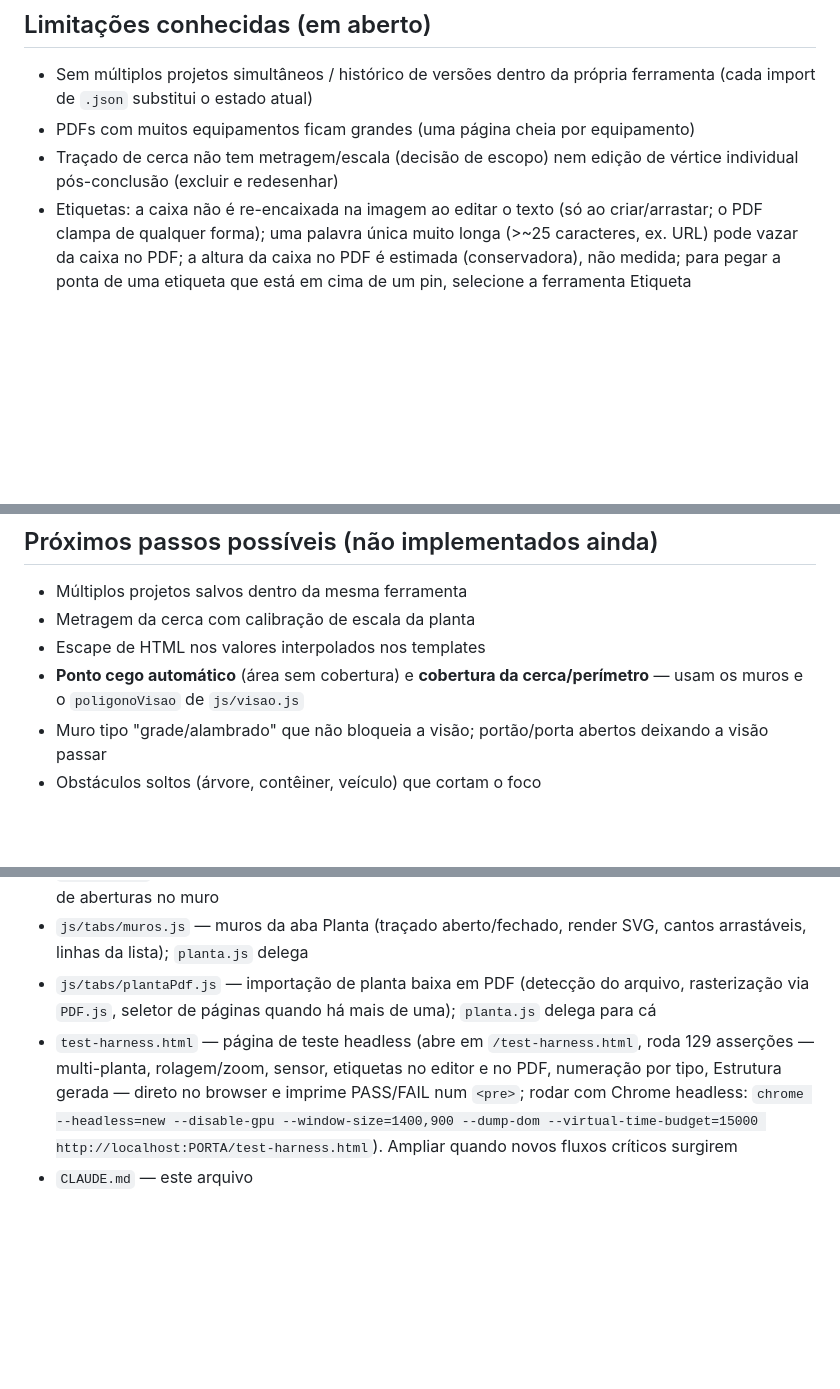
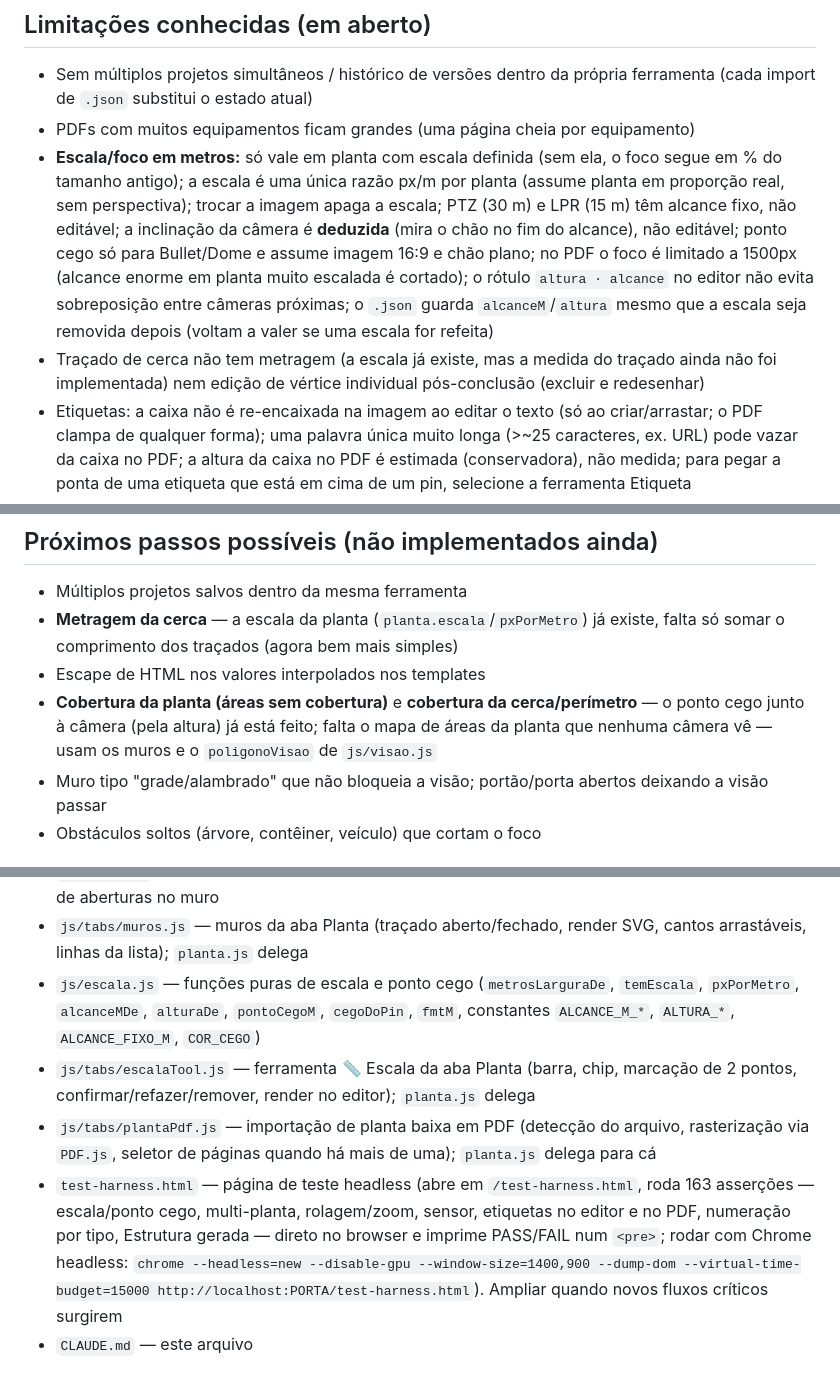
Before and after one commit to alesk3-wq/Projeto-Monitora, a Markdown page: CLAUDE.md, 3 parts joined by grey strips. Rendered like a GitHub page; blank space fills up the shorter version.

Commit message:
Docs: escala da planta, foco em metros e ponto cego no CLAUDE.md
Co-Authored-By: Claude Opus 5.5 <noreply@anthropic.com>

```diff
--- a/CLAUDE.md
+++ b/CLAUDE.md
@@ -161,7 +166,8 @@ state = {
 ## Limitações conhecidas (em aberto)
 - Sem múltiplos projetos simultâneos / histórico de versões dentro da própria ferramenta (cada import de `.json` substitui o estado atual)
 - PDFs com muitos equipamentos ficam grandes (uma página cheia por equipamento)
-- Traçado de cerca não tem metragem/escala (decisão de escopo) nem edição de vértice individual pós-conclusão (excluir e redesenhar)
+- **Escala/foco em metros:** só vale em planta com escala definida (sem ela, o foco segue em % do tamanho antigo); a escala é uma única razão px/m por planta (assume planta em proporção real, sem perspectiva); trocar a imagem apaga a escala; PTZ (30 m) e LPR (15 m) têm alcance fixo, não editável; a inclinação da câmera é **deduzida** (mira o chão no fim do alcance), não editável; ponto cego só para Bullet/Dome e assume imagem 16:9 e chão plano; no PDF o foco é limitado a 1500px (alcance enorme em planta muito escalada é cortado); o rótulo `altura · alcance` no editor não evita sobreposição entre câmeras próximas; o `.json` guarda `alcanceM`/`altura` mesmo que a escala seja removida depois (voltam a valer se uma escala for refeita)
+- Traçado de cerca não tem metragem (a escala já existe, mas a medida do traçado ainda não foi implementada) nem edição de vértice individual pós-conclusão (excluir e redesenhar)
 - Etiquetas: a caixa não é re-encaixada na imagem ao editar o texto (só ao criar/arrastar; o PDF clampa de qualquer forma); uma palavra única muito longa (>~25 caracteres, ex. URL) pode vazar da caixa no PDF; a altura da caixa no PDF é estimada (conservadora), não medida; para pegar a ponta de uma etiqueta que está em cima de um pin, selecione a ferramenta Etiqueta
 - Rótulos de pins/cercas, descrições de áreas e **nomes de plantas** (tudo exceto etiquetas) são interpolados sem escape em atributos/HTML — um valor contendo `"` ou `<` quebra a UI (padrão pré-existente em todo o app; o nome da planta também alimenta o título do Mapeamento no PDF)
 - `.json` salvos antes da numeração por tipo: os grupos antigos "Equipamentos Mapeados" (itens "… — Ponto N" com a numeração global antiga) ficam como **grupos manuais** com o texto desatualizado, e a ficha do PDF fica sem legenda até o usuário clicar "Gerar a partir da planta" (e apagar os grupos antigos)
@@ -174,9 +180,9 @@ state = {
 
 ## Próximos passos possíveis (não implementados ainda)
 - Múltiplos projetos salvos dentro da mesma ferramenta
-- Metragem da cerca com calibração de escala da planta
+- **Metragem da cerca** — a escala da planta (`planta.escala`/`pxPorMetro`) já existe, falta só somar o comprimento dos traçados (agora bem mais simples)
 - Escape de HTML nos valores interpolados nos templates
-- **Ponto cego automático** (área sem cobertura) e **cobertura da cerca/perímetro** — usam os muros e o `poligonoVisao` de `js/visao.js`
+- **Cobertura da planta (áreas sem cobertura)** e **cobertura da cerca/perímetro** — o ponto cego junto à câmera (pela altura) já está feito; falta o mapa de áreas da planta que nenhuma câmera vê — usam os muros e o `poligonoVisao` de `js/visao.js`
 - Muro tipo "grade/alambrado" que não bloqueia a visão; portão/porta abertos deixando a visão passar
 - Obstáculos soltos (árvore, contêiner, veículo) que cortam o foco
 
@@ -198,6 +204,8 @@ state = {
 - `js/tabs/etiquetas.js` — etiquetas da aba Planta (criação, render caixa/linha/seta, arraste de caixa e ponta, linhas da lista, `etqGeom` compartilhado com o PDF)
 - `js/visao.js` — geometria pura dos muros: segmentos em px, polígono de visão (raycast), encaixe de aberturas no muro
 - `js/tabs/muros.js` — muros da aba Planta (traçado aberto/fechado, render SVG, cantos arrastáveis, linhas da lista); `planta.js` delega
+- `js/escala.js` — funções puras de escala e ponto cego (`metrosLarguraDe`, `temEscala`, `pxPorMetro`, `alcanceMDe`, `alturaDe`, `pontoCegoM`, `cegoDoPin`, `fmtM`, constantes `ALCANCE_M_*`, `ALTURA_*`, `ALCANCE_FIXO_M`, `COR_CEGO`)
+- `js/tabs/escalaTool.js` — ferramenta 📏 Escala da aba Planta (barra, chip, marcação de 2 pontos, confirmar/refazer/remover, render no editor); `planta.js` delega
 - `js/tabs/plantaPdf.js` — importação de planta baixa em PDF (detecção do arquivo, rasterização via `PDF.js`, seletor de páginas quando há mais de uma); `planta.js` delega para cá
-- `test-harness.html` — página de teste headless (abre em `/test-harness.html`, roda 129 asserções — multi-planta, rolagem/zoom, sensor, etiquetas no editor e no PDF, numeração por tipo, Estrutura gerada — direto no browser e imprime PASS/FAIL num `<pre>`; rodar com Chrome headless: `chrome --headless=new --disable-gpu --window-size=1400,900 --dump-dom --virtual-time-budget=15000 http://localhost:PORTA/test-harness.html`). Ampliar quando novos fluxos críticos surgirem
+- `test-harness.html` — página de teste headless (abre em `/test-harness.html`, roda 163 asserções — escala/ponto cego, multi-planta, rolagem/zoom, sensor, etiquetas no editor e no PDF, numeração por tipo, Estrutura gerada — direto no browser e imprime PASS/FAIL num `<pre>`; rodar com Chrome headless: `chrome --headless=new --disable-gpu --window-size=1400,900 --dump-dom --virtual-time-budget=15000 http://localhost:PORTA/test-harness.html`). Ampliar quando novos fluxos críticos surgirem
 - `CLAUDE.md` — este arquivo
```
Also changed, not shown: other parts of CLAUDE.md (+7 -2 lines).
